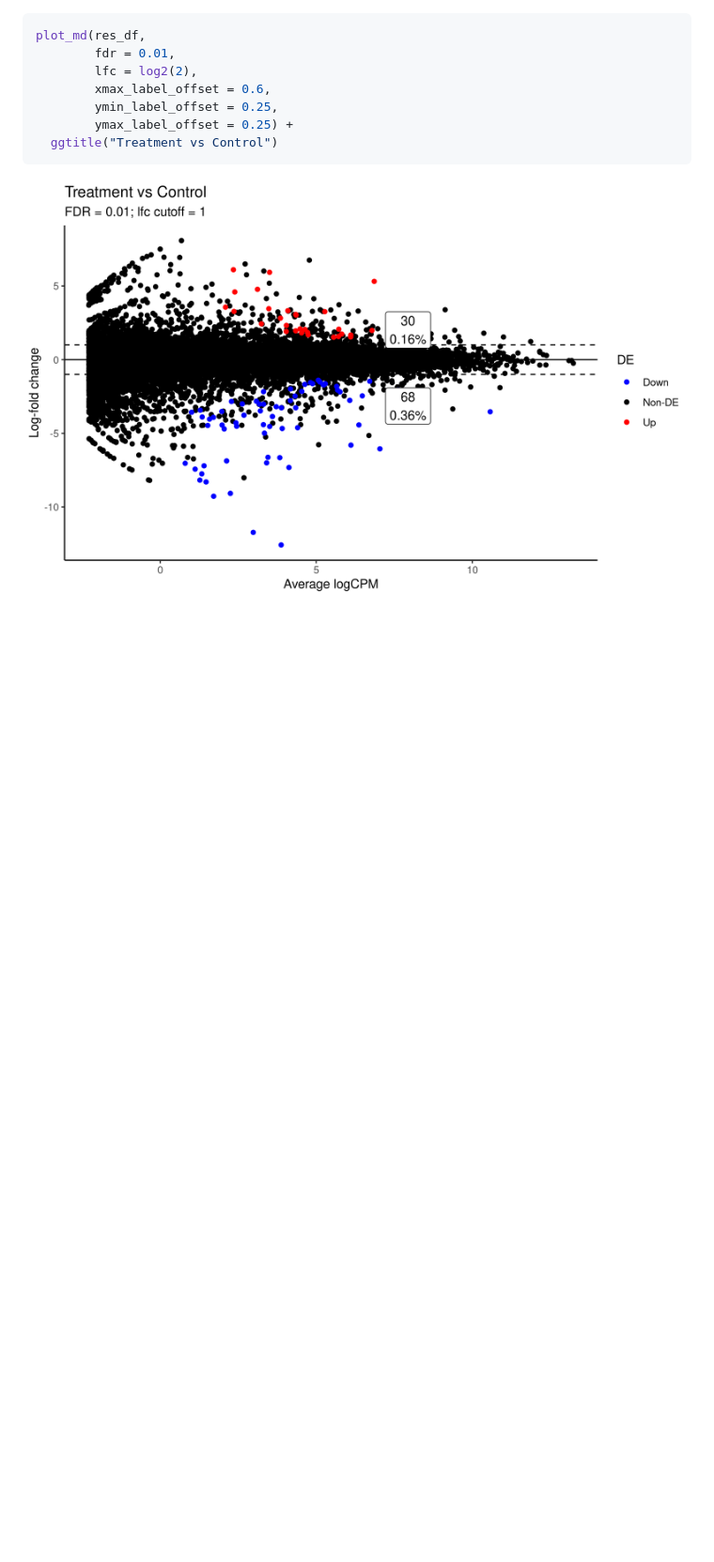
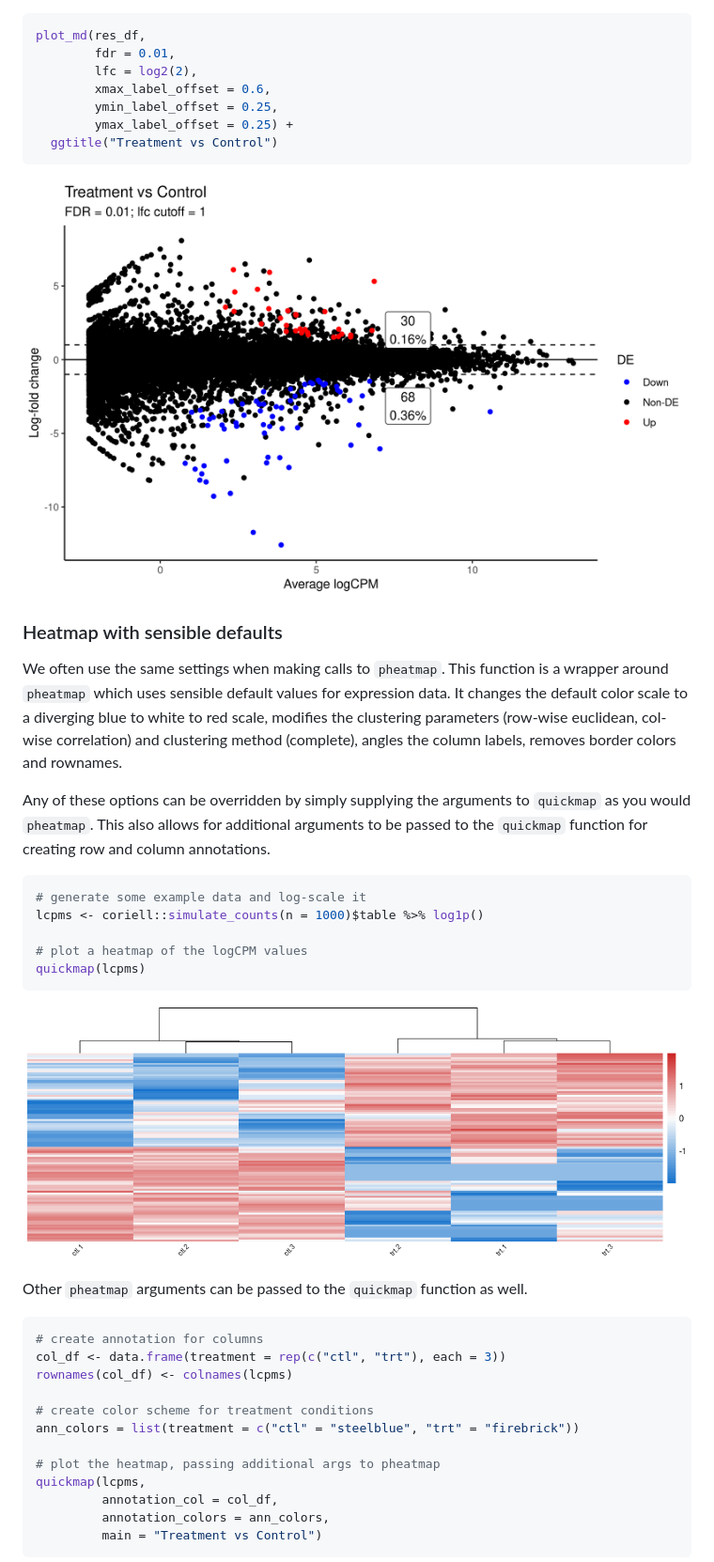
Before and after one commit to coriell-research/coriell, a Markdown page: README.md, the part around the change printed below. Shown: that part at 94% size. Drawn GitHub-style; pictures changed too: man/figures/quickmap1.png (added); blank space fills up the shorter version.

Commit message:
Added quickmap examples to README and documentation

````diff
--- a/README.md
+++ b/README.md
@@ -281,3 +282,42 @@ plot_md(res_df,
 ```
 
 ![](man/figures/md4.png)
+
+### Heatmap with sensible defaults
+
+We often use the same settings when making calls to `pheatmap`. This function is a wrapper around `pheatmap`
+which uses sensible default values for expression data. It changes the default color scale to a diverging
+blue to white to red scale, modifies the clustering parameters (row-wise euclidean, col-wise correlation) and
+clustering method (complete), angles the column labels, removes border colors and rownames.
+
+Any of these options can be overridden by simply supplying the arguments to `quickmap` as you would `pheatmap`.
+This also allows for additional arguments to be passed to the `quickmap` function for creating row and column
+annotations.
+
+```R
+# generate some example data and log-scale it
+lcpms <- coriell::simulate_counts(n = 1000)$table %>% log1p()
+
+# plot a heatmap of the logCPM values
+quickmap(lcpms)
+```
+
+![](man/figures/quickmap1.png)
+
+Other `pheatmap` arguments can be passed to the `quickmap` function as well.
+
+```R
+# create annotation for columns
+col_df <- data.frame(treatment = rep(c("ctl", "trt"), each = 3))
+rownames(col_df) <- colnames(lcpms)
+
+# create color scheme for treatment conditions
+ann_colors = list(treatment = c("ctl" = "steelblue", "trt" = "firebrick"))
+
+# plot the heatmap, passing additional args to pheatmap
+quickmap(lcpms,
+         annotation_col = col_df,
+         annotation_colors = ann_colors,
+         main = "Treatment vs Control")
+```
+
````
Also changed, not shown: other parts of README.md (+8 -5 lines), man/figures/quickmap2.png (added), 2 other files.
